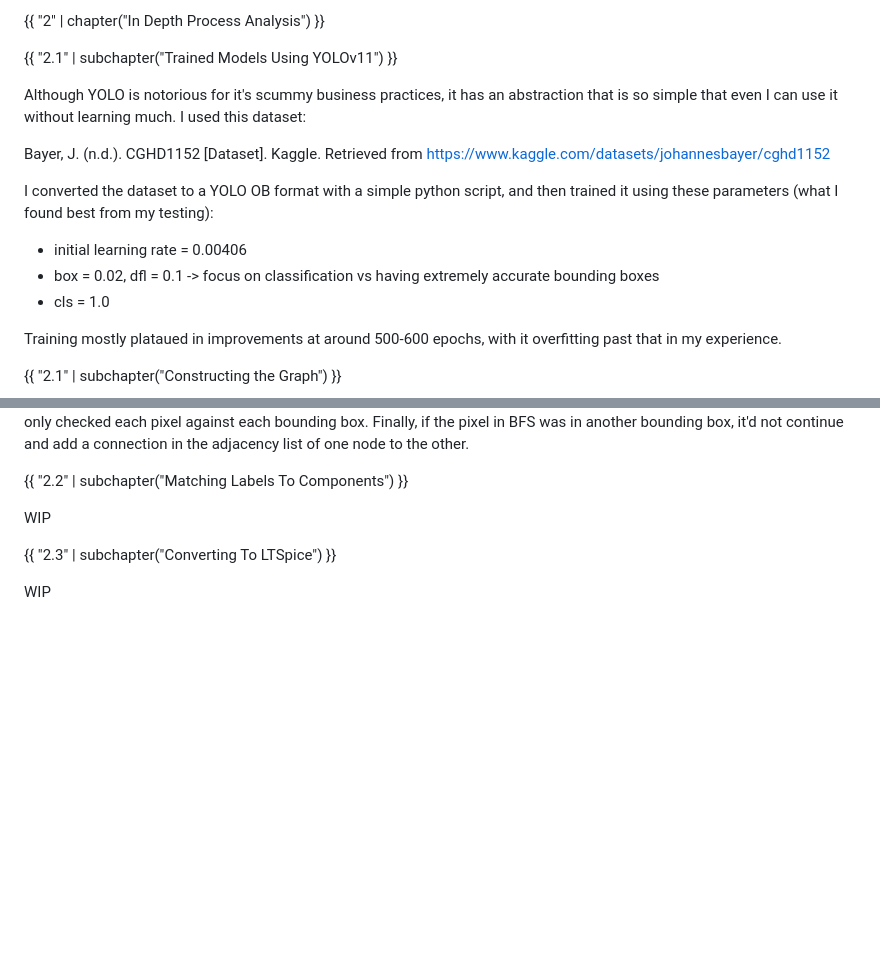
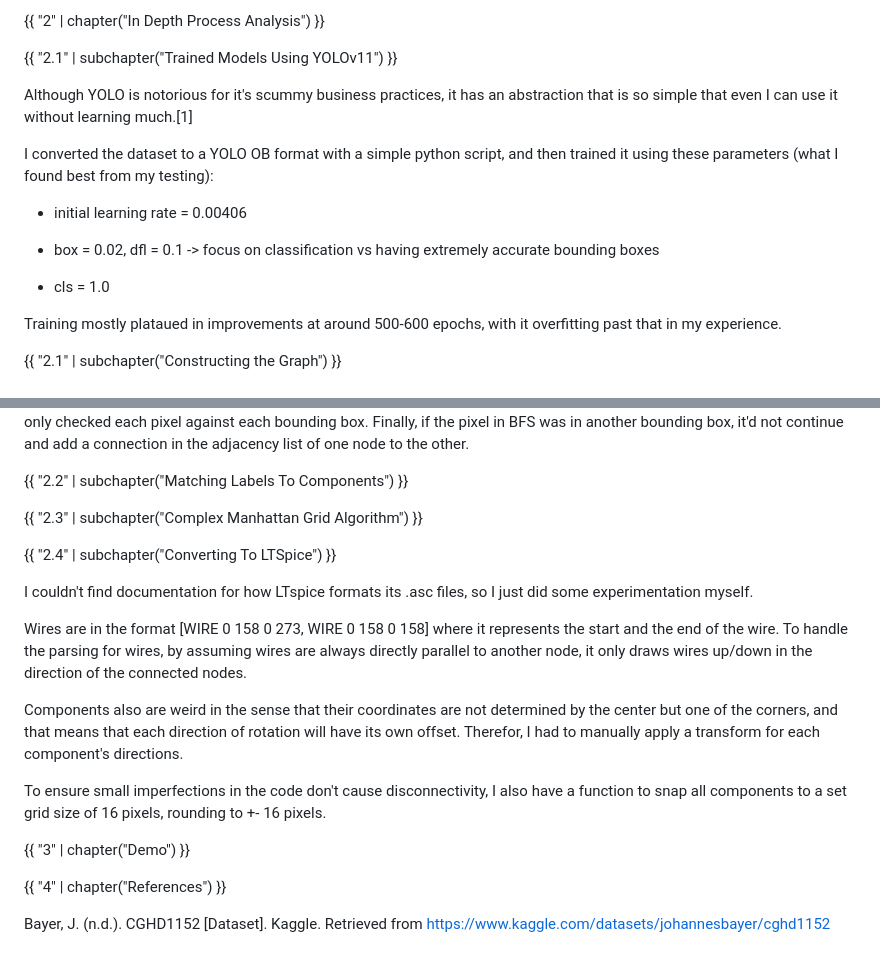
Before and after one commit to Unbounder1/blog-admin-panel, a Markdown page: circuit-scan-blog/body.md, 2 parts joined by grey strips. Drawn GitHub-style; blank space fills up the shorter version.

Commit message:
edit blog

```diff
--- a/circuit-scan-blog/body.md
+++ b/circuit-scan-blog/body.md
@@ -12,13 +12,14 @@ An abstracted overview of how the algorithm works is by first processing the ima
 
 {{ "2.1" | subchapter("Trained Models Using YOLOv11") }}
 
-Although YOLO is notorious for it's scummy business practices, it has an abstraction that is so simple that even I can use it without learning much. I used this dataset:
-
-Bayer, J. (n.d.). CGHD1152 [Dataset]. Kaggle. Retrieved from https://www.kaggle.com/datasets/johannesbayer/cghd1152
+Although YOLO is notorious for it's scummy business practices, it has an abstraction that is so simple that even I can use it without learning much.[1]
 
 I converted the dataset to a YOLO OB format with a simple python script, and then trained it using these parameters (what I found best from my testing):
+
 - initial learning rate = 0.00406
+
 - box = 0.02, dfl = 0.1 -> focus on classification vs having extremely accurate bounding boxes
+
 - cls = 1.0
 
 Training mostly plataued in improvements at around 500-600 epochs, with it overfitting past that in my experience.
@@ -38,8 +39,21 @@ To determine if the pixel is inside another bounding box, which would essentiall
 
 {{ "2.2" | subchapter("Matching Labels To Components") }}
 
-WIP
+{{ "2.3" | subchapter("Complex Manhattan Grid Algorithm") }}
 
-{{ "2.3" | subchapter("Converting To LTSpice") }}
+{{ "2.4" | subchapter("Converting To LTSpice") }}
 
-WIP
+I couldn't find documentation for how LTspice formats its .asc files, so I just did some experimentation myself.
+
+Wires are in the format [WIRE 0 158 0 273, WIRE 0 158 0 158] where it represents the start and the end of the wire. To handle the parsing for wires, by assuming wires are always directly parallel to another node, it only draws wires up/down in the direction of the connected nodes.
+
+Components also are weird in the sense that their coordinates are not determined by the center but one of the corners, and that means that each direction of rotation will have its own offset. Therefor, I had to manually apply a transform for each component's directions.
+
+To ensure small imperfections in the code don't cause disconnectivity, I also have a function to snap all components to a set grid size of 16 pixels, rounding to +- 16 pixels.
+
+{{ "3" | chapter("Demo") }}
+
+
+{{ "4" | chapter("References") }}
+
+Bayer, J. (n.d.). CGHD1152 [Dataset]. Kaggle. Retrieved from https://www.kaggle.com/datasets/johannesbayer/cghd1152
```
